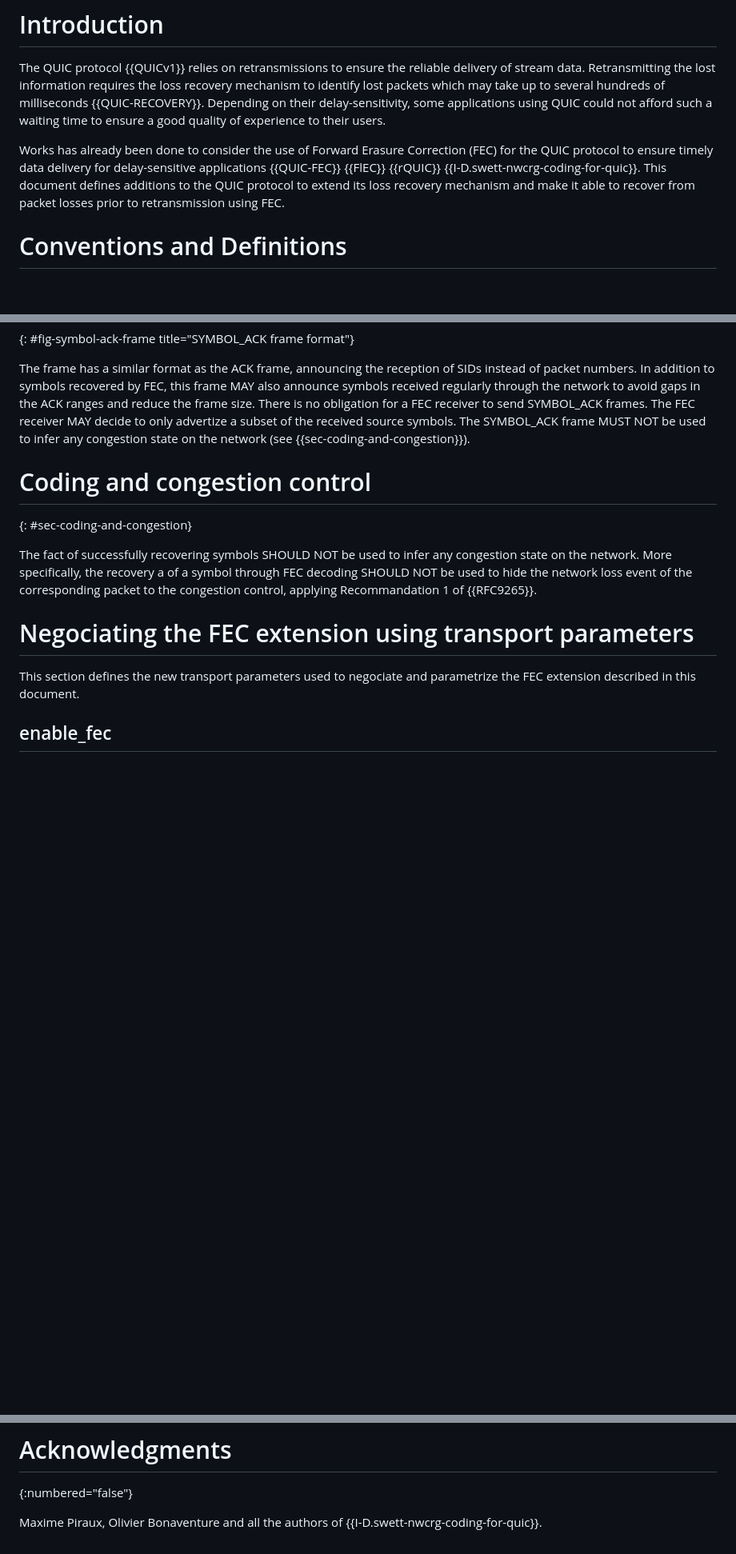
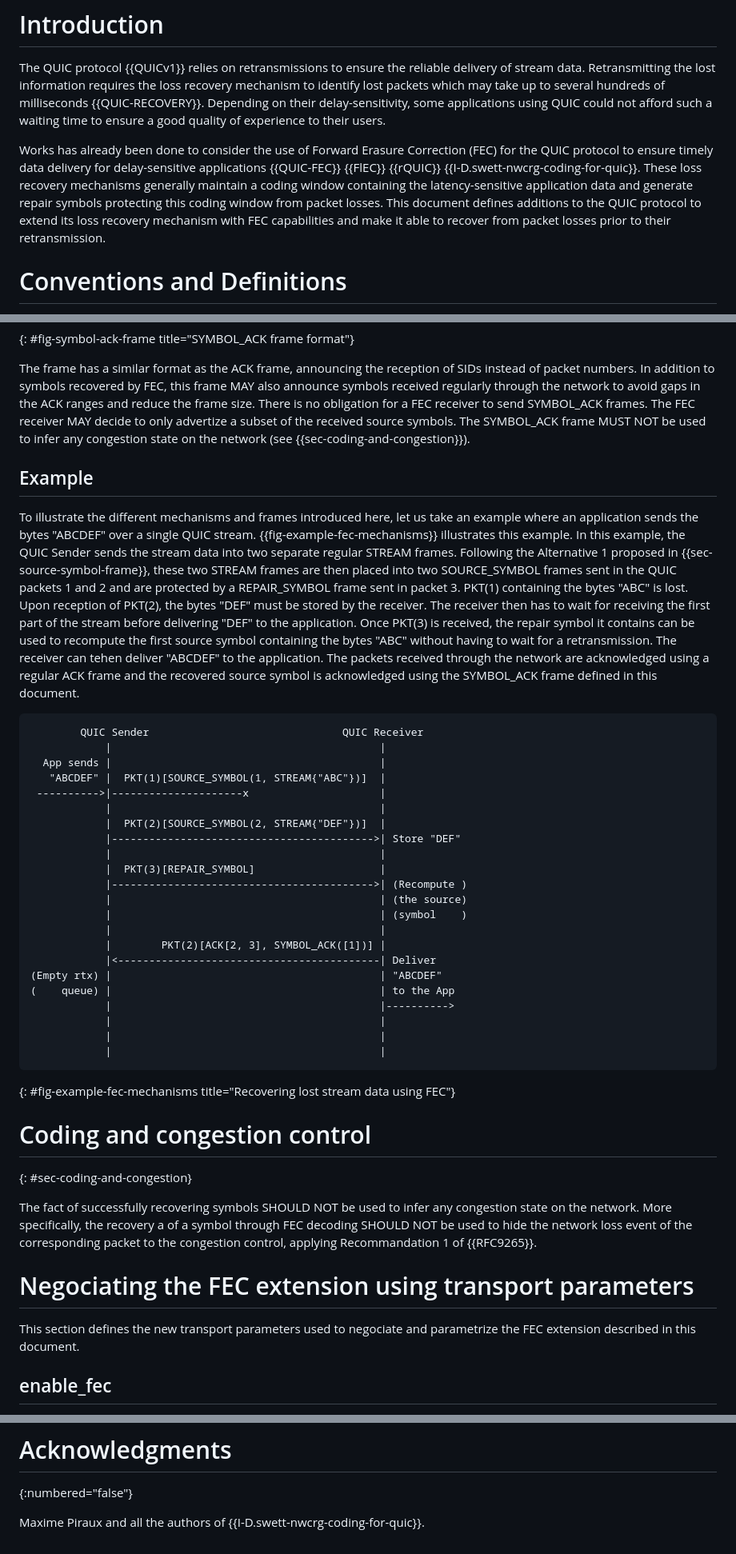
Before and after one commit to francoismichel/i-d-quic-fec, a Markdown page: draft-michel-quic-fec.md, 3 parts joined by grey strips. Shown at 80% size. GitHub-like rendering; blank space fills up the shorter version.

Commit message:
address Olivier's comments and add an example using the presented mechanisms

```diff
--- a/draft-michel-quic-fec.md
+++ b/draft-michel-quic-fec.md
@@ -73,10 +74,13 @@ ensure a good quality of experience to their users.
 Works has already been done to consider the use of
 Forward Erasure Correction (FEC) for the QUIC protocol to ensure timely
 data delivery for delay-sensitive applications {{QUIC-FEC}} {{FlEC}}
-{{rQUIC}} {{I-D.swett-nwcrg-coding-for-quic}}.
+{{rQUIC}} {{I-D.swett-nwcrg-coding-for-quic}}. These loss recovery
+mechanisms generally maintain a coding window containing the
+latency-sensitive application data and generate repair symbols
+protecting this coding window from packet losses.
 This document defines additions to the QUIC protocol to extend its
-loss recovery mechanism and make it able to recover from packet
-losses prior to retransmission using FEC.
+loss recovery mechanism with FEC capabilities and make it able to
+recover from packet losses prior to their retransmission.
 
 
 # Conventions and Definitions
@@ -406,6 +417,54 @@ The FEC receiver MAY decide to only advertize a subset of the received
 source symbols. The SYMBOL_ACK frame MUST NOT be used to infer any congestion
 state on the network (see {{sec-coding-and-congestion}}).
 
+## Example
+
+To illustrate the different mechanisms and frames introduced here,
+let us take an example where an application sends the bytes
+"ABCDEF" over a single QUIC stream. {{fig-example-fec-mechanisms}}
+illustrates this example. In this example, the QUIC Sender
+sends the stream data into two separate regular STREAM frames.
+Following the Alternative 1 proposed in {{sec-source-symbol-frame}},
+these two STREAM frames are then placed into two SOURCE_SYMBOL
+frames sent in the QUIC packets 1 and 2 and are protected
+by a REPAIR_SYMBOL frame sent in packet 3. PKT(1)
+containing the bytes "ABC" is lost. Upon reception of PKT(2),
+the bytes "DEF" must be stored by the receiver. The receiver then
+has to wait for receiving the first part of the stream before
+delivering "DEF" to the application. Once PKT(3) is received,
+the repair symbol it contains can be used to recompute the
+first source symbol containing the bytes "ABC" without having
+to wait for a retransmission. The receiver can tehen deliver
+"ABCDEF" to the application. The packets received through the
+network are acknowledged using a regular ACK frame and the
+recovered source symbol is acknowledged using the SYMBOL_ACK
+frame defined in this document.
+
+~~~~
+        QUIC Sender                               QUIC Receiver
+            |                                           |
+  App sends |                                           |
+   "ABCDEF" |  PKT(1)[SOURCE_SYMBOL(1, STREAM{"ABC"})]  |
+ ---------->|---------------------x                     |
+            |                                           |
+            |  PKT(2)[SOURCE_SYMBOL(2, STREAM{"DEF"})]  |
+            |------------------------------------------>| Store "DEF"
+            |                                           |
+            |  PKT(3)[REPAIR_SYMBOL]                    |
+            |------------------------------------------>| (Recompute )
+            |                                           | (the source)
+            |                                           | (symbol    )
+            |                                           |
+            |        PKT(2)[ACK[2, 3], SYMBOL_ACK([1])] |
+            |<------------------------------------------| Deliver
+(Empty rtx) |                                           | "ABCDEF"
+(    queue) |                                           | to the App
+            |                                           |---------->
+            |                                           |
+            |                                           |
+            |                                           |
+~~~~
+{: #fig-example-fec-mechanisms title="Recovering lost stream data using FEC"}
 
 # Coding and congestion control
 {: #sec-coding-and-congestion}
@@ -529,5 +588,5 @@ Frame ID | Frame name | Specification
 # Acknowledgments
 {:numbered="false"}
 
-Maxime Piraux, Olivier Bonaventure and all the authors of
+Maxime Piraux and all the authors of
 {{I-D.swett-nwcrg-coding-for-quic}}.
```
Also changed, not shown: other parts of draft-michel-quic-fec.md (+13 -5 lines).
